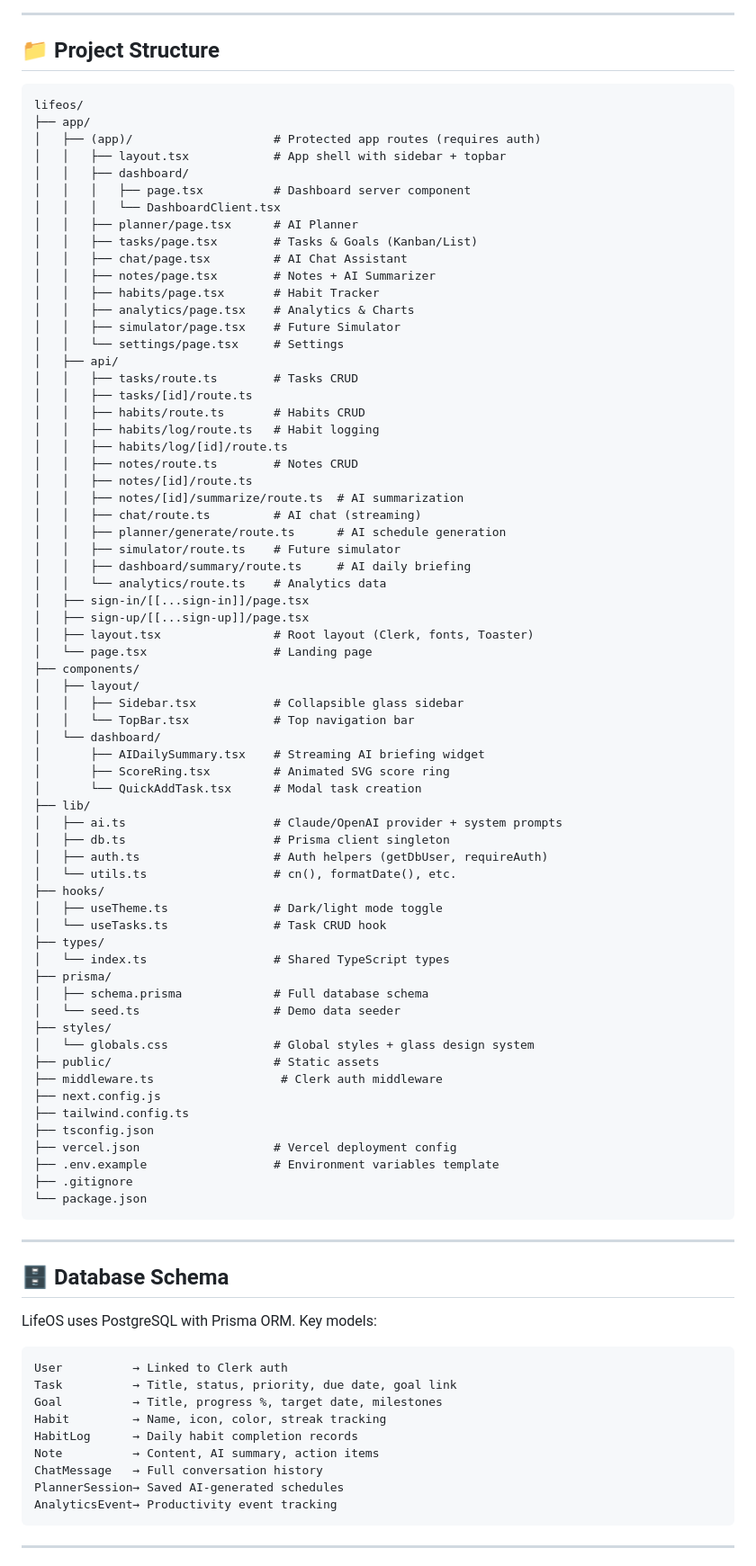
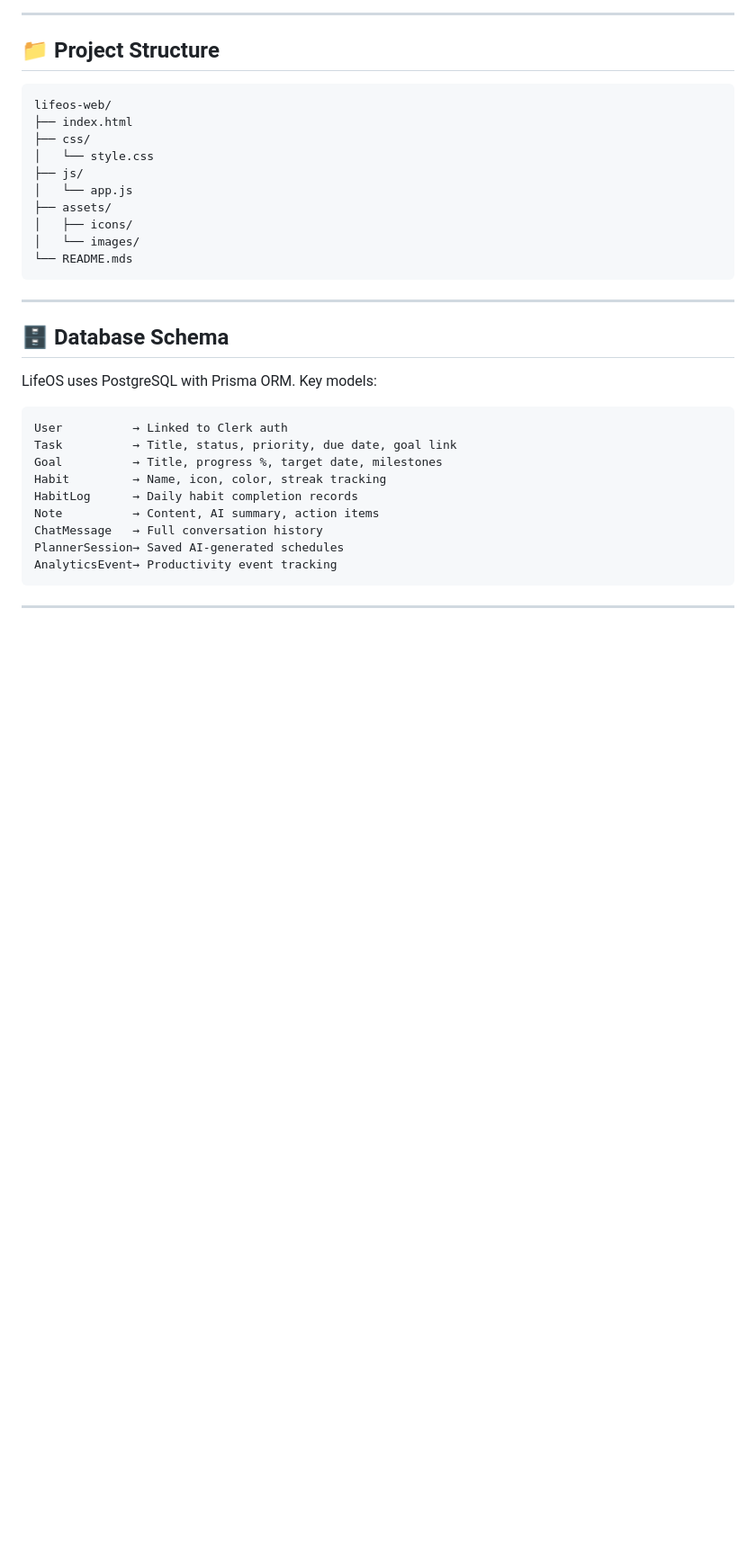
Before and after one commit to deoxyforge/lifeos, a Markdown page: README.md, the part around the change. Shown at 90% size. Drawn GitHub-style; blank space fills up the shorter version.

Commit message:
Update project structure in README to reflect new directory layout

````diff
--- a/README.md
+++ b/README.md
@@ -204,71 +204,16 @@ Or add `prisma db push` to your build command in `vercel.json` (already configur
 ## 📁 Project Structure
 
 ```
-lifeos/
-├── app/
-│   ├── (app)/                    # Protected app routes (requires auth)
-│   │   ├── layout.tsx            # App shell with sidebar + topbar
-│   │   ├── dashboard/
-│   │   │   ├── page.tsx          # Dashboard server component
-│   │   │   └── DashboardClient.tsx
-│   │   ├── planner/page.tsx      # AI Planner
-│   │   ├── tasks/page.tsx        # Tasks & Goals (Kanban/List)
-│   │   ├── chat/page.tsx         # AI Chat Assistant
-│   │   ├── notes/page.tsx        # Notes + AI Summarizer
-│   │   ├── habits/page.tsx       # Habit Tracker
-│   │   ├── analytics/page.tsx    # Analytics & Charts
-│   │   ├── simulator/page.tsx    # Future Simulator
-│   │   └── settings/page.tsx     # Settings
-│   ├── api/
-│   │   ├── tasks/route.ts        # Tasks CRUD
-│   │   ├── tasks/[id]/route.ts
-│   │   ├── habits/route.ts       # Habits CRUD
-│   │   ├── habits/log/route.ts   # Habit logging
-│   │   ├── habits/log/[id]/route.ts
-│   │   ├── notes/route.ts        # Notes CRUD
-│   │   ├── notes/[id]/route.ts
-│   │   ├── notes/[id]/summarize/route.ts  # AI summarization
-│   │   ├── chat/route.ts         # AI chat (streaming)
-│   │   ├── planner/generate/route.ts      # AI schedule generation
-│   │   ├── simulator/route.ts    # Future simulator
-│   │   ├── dashboard/summary/route.ts     # AI daily briefing
-│   │   └── analytics/route.ts    # Analytics data
-│   ├── sign-in/[[...sign-in]]/page.tsx
-│   ├── sign-up/[[...sign-up]]/page.tsx
-│   ├── layout.tsx                # Root layout (Clerk, fonts, Toaster)
-│   └── page.tsx                  # Landing page
-├── components/
-│   ├── layout/
-│   │   ├── Sidebar.tsx           # Collapsible glass sidebar
-│   │   └── TopBar.tsx            # Top navigation bar
-│   └── dashboard/
-│       ├── AIDailySummary.tsx    # Streaming AI briefing widget
-│       ├── ScoreRing.tsx         # Animated SVG score ring
-│       └── QuickAddTask.tsx      # Modal task creation
-├── lib/
-│   ├── ai.ts                     # Claude/OpenAI provider + system prompts
-│   ├── db.ts                     # Prisma client singleton
-│   ├── auth.ts                   # Auth helpers (getDbUser, requireAuth)
-│   └── utils.ts                  # cn(), formatDate(), etc.
-├── hooks/
-│   ├── useTheme.ts               # Dark/light mode toggle
-│   └── useTasks.ts               # Task CRUD hook
-├── types/
-│   └── index.ts                  # Shared TypeScript types
-├── prisma/
-│   ├── schema.prisma             # Full database schema
-│   └── seed.ts                   # Demo data seeder
-├── styles/
-│   └── globals.css               # Global styles + glass design system
-├── public/                       # Static assets
-├── middleware.ts                  # Clerk auth middleware
-├── next.config.js
-├── tailwind.config.ts
-├── tsconfig.json
-├── vercel.json                   # Vercel deployment config
-├── .env.example                  # Environment variables template
-├── .gitignore
-└── package.json
+lifeos-web/
+├── index.html
+├── css/
+│   └── style.css
+├── js/
+│   └── app.js
+├── assets/
+│   ├── icons/
+│   └── images/
+└── README.mds
 ```
 
 ---
````
